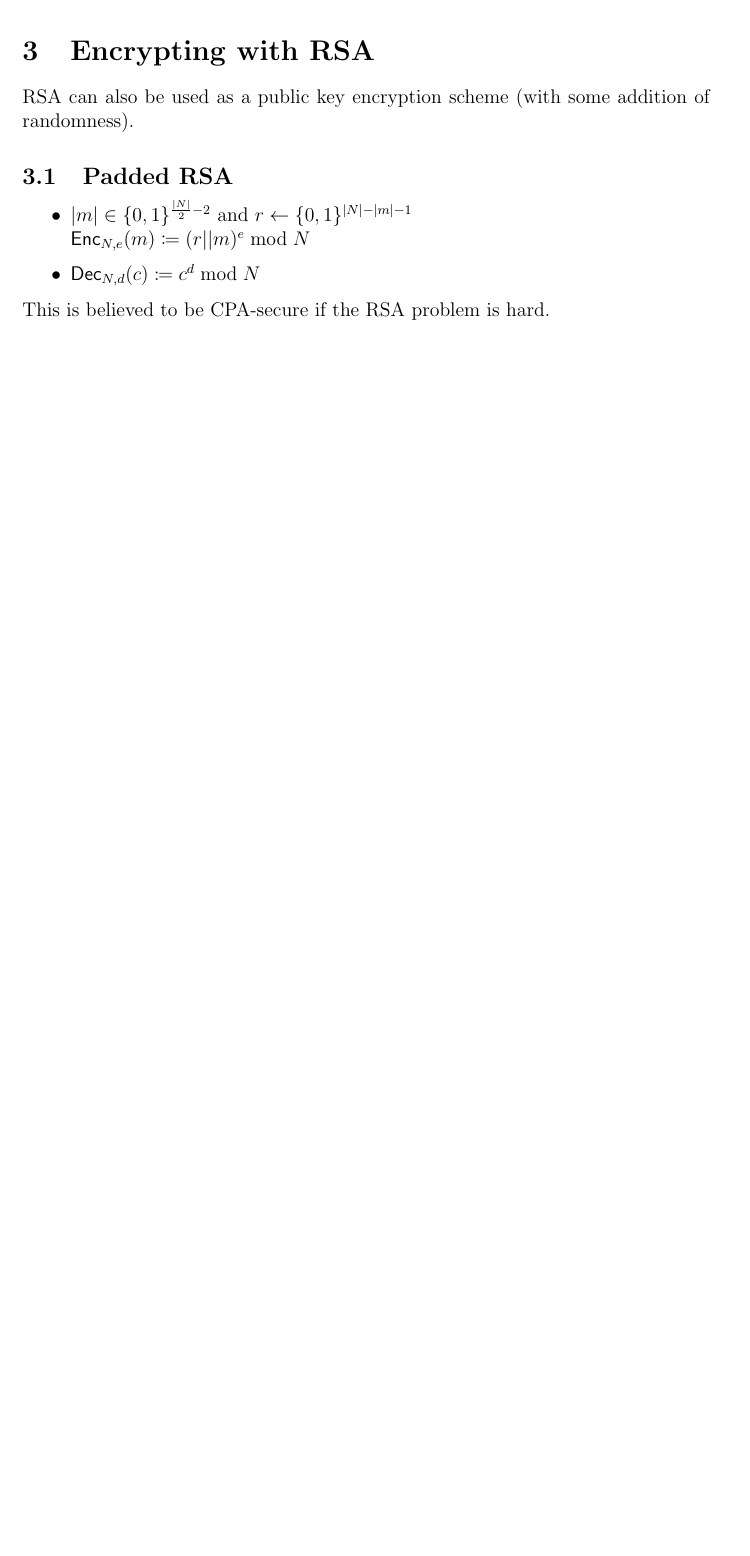
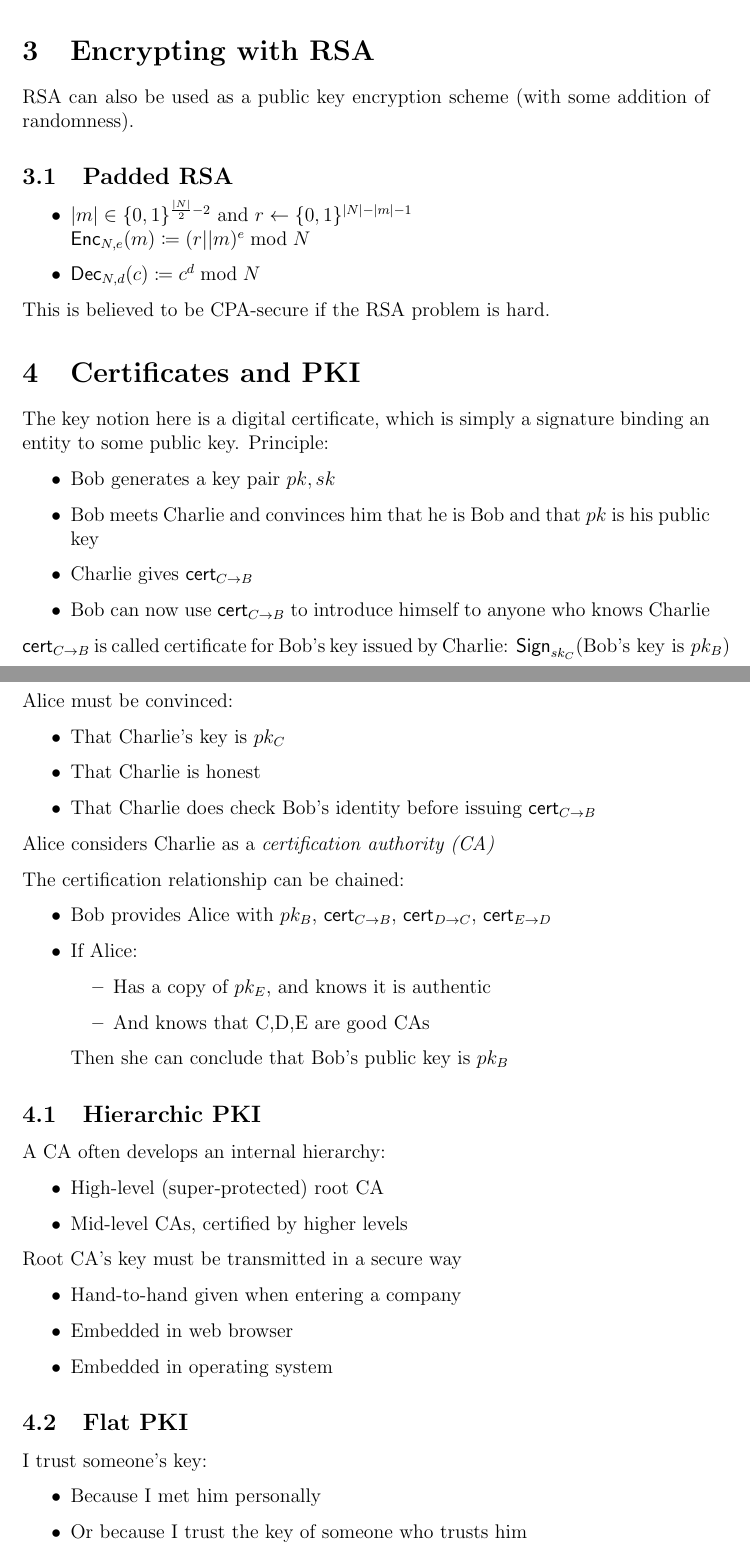
Before and after one commit to BayKeremm/LMAT2450-Cryptography, a LaTeX document (slides09/slides09.tex, which reads eplcrypto.sty): part of page 4 of 4 before the commit and two parts of pages 4 and 5 of 6 after it, the two joined at a grey line, cut so that both start at the same text, the shorter picture padded with empty space. Compiled offline with pdfLaTeX.

Commit message:
finished slides, now will look into proof in ROM, and do tp9

```diff
--- a/eplcrypto.sty
+++ b/eplcrypto.sty
@@ -17,7 +17,7 @@
 \newcommand{\ZZ}{\mathbb{Z}}
 \newcommand{\Sim}{S_{V^*}}
 \renewcommand{\S}{\mathcal{S}}
-
+\newcommand{\cert}{\mathsf{cert}}
 
 \DeclareMathOperator{\Gen}{\mathsf{Gen}}
 \DeclareMathOperator{\Enc}{\mathsf{Enc}}
--- a/slides09/slides09.tex
+++ b/slides09/slides09.tex
@@ -111,3 +111,56 @@ RSA can also be used as a public key encryption scheme (with some addition of ra
 \end{itemize}
 This is believed to be CPA-secure if the RSA problem is hard.
 
+\section{Certificates and PKI}
+The key notion here is a digital certificate, which is simply a signature binding an entity to some public key.
+Principle:
+\begin{itemize}
+	\item Bob generates a key pair $pk,sk$
+	\item Bob meets Charlie and convinces him that he is Bob and that $pk$ is his public key
+	\item Charlie gives $\cert_{C\rightarrow B}$
+	\item Bob can now use $\cert_{C\rightarrow B}$ to introduce himself to anyone who knows Charlie
+\end{itemize}
+$\cert_{C\rightarrow B}$ is called certificate for Bob's key issued by Charlie: $\Sign_{sk_C}(\text{Bob's key is }pk_B )$
+\newpage
+Alice must be convinced:
+\begin{itemize}
+	\item That Charlie's key is $pk_C$
+	\item That Charlie is honest
+	\item That Charlie does check Bob's identity before issuing $\cert_{C\rightarrow B}$
+\end{itemize}
+Alice considers Charlie as a \emph{certification authority (CA)}
+
+The certification relationship can be chained:
+\begin{itemize}
+	\item Bob provides Alice with $pk_B$, $\cert_{C\rightarrow B}$, $\cert_{D\rightarrow C}$, $\cert_{E\rightarrow D}$
+	\item If Alice:
+	\begin{itemize}
+		\item Has a copy of $pk_E$, and knows it is authentic
+		\item And knows that C,D,E are good CAs
+	\end{itemize}
+	Then she can conclude that Bob's public key is $pk_B$
+\end{itemize}
+
+
+\subsection{Hierarchic PKI}
+A CA often develops an internal hierarchy:
+\begin{itemize}
+	\item High-level (super-protected) root CA
+	\item Mid-level CAs, certified by higher levels
+\end{itemize}
+
+Root CA's key must be transmitted in a secure way
+\begin{itemize}
+	\item Hand-to-hand given when entering a company
+	\item Embedded in web browser
+	\item Embedded in operating system
+\end{itemize}
+
+
+
+\subsection{Flat PKI}
+I trust someone's key:
+\begin{itemize}
+	\item Because I met him personally
+	\item Or because I trust the key of someone who trusts him
+	\item A recursive relationship
```
Also changed, not shown: eplcrypto.sty (3 more changed lines), slides09/slides09.tex (40 more changed lines).
